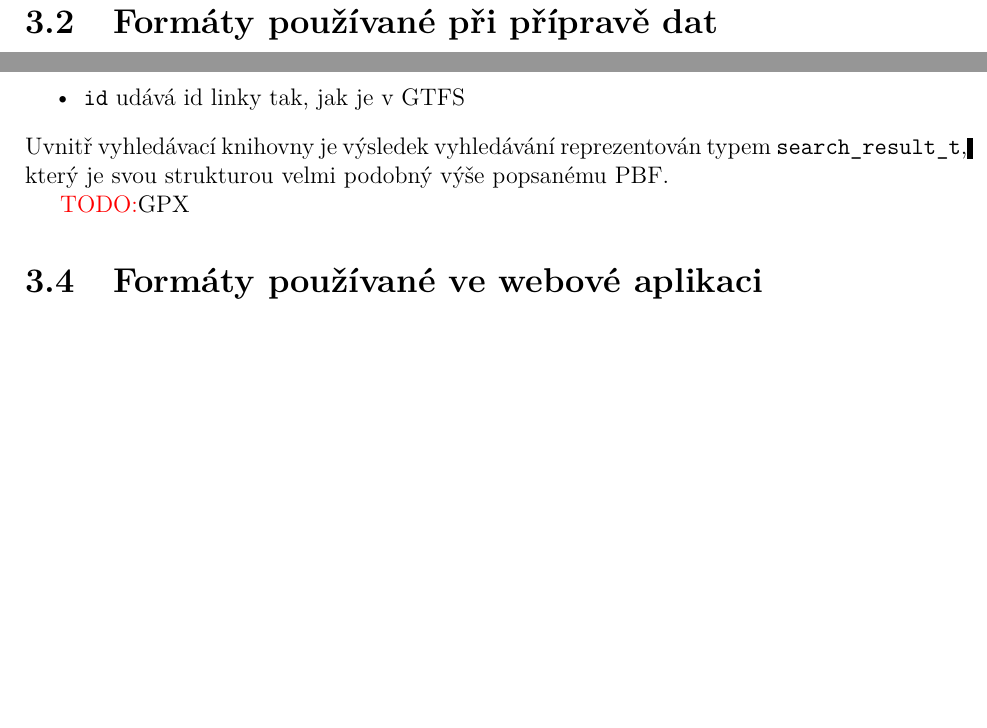
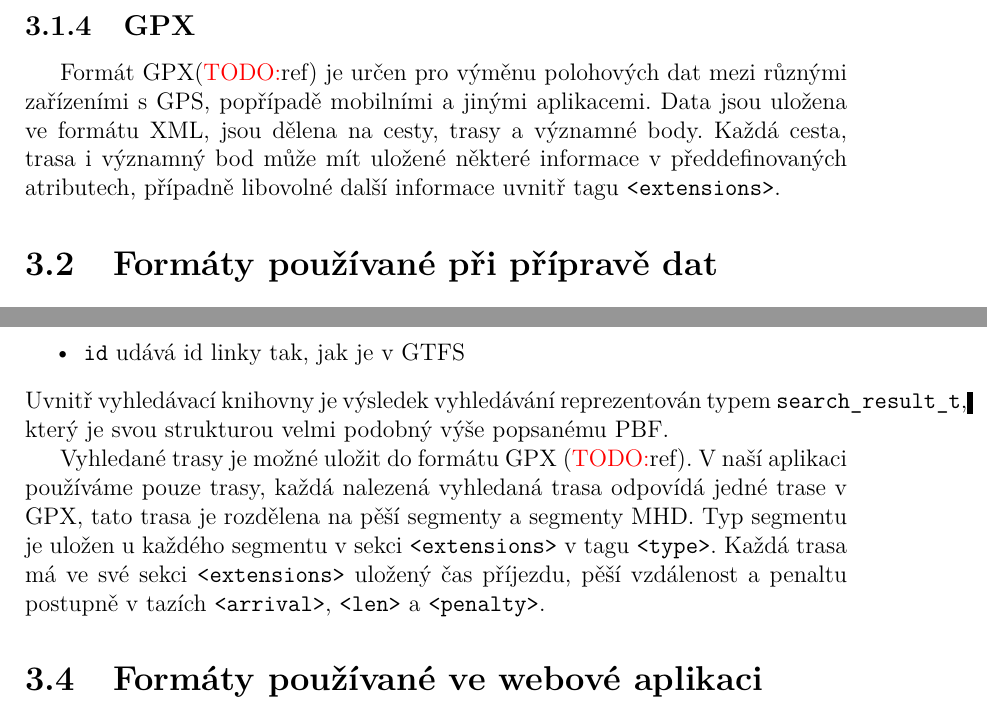
Before and after one commit to xtompok/osmawalk, a LaTeX thesis (text/mgr/cs/prace.tex, which reads text/mgr/cs/formaty-dat.tex): two parts of pages 15 and 21 of 42, joined at a grey line, cut at the place of the change, the shorter picture padded with empty space. Compiled offline with pdfLaTeX.

Commit message:
Writing text (about output formats).

```diff
--- a/text/mgr/cs/formaty-dat.tex
+++ b/text/mgr/cs/formaty-dat.tex
@@ -39,6 +39,13 @@ geografických informací. Z hlediska syntaxe se jedná o korektní JSON, který
 ale předepsanou strukturu a názvy položek. Umožňuje ukládat body, linie, plochy,
 multipolygony a další objekty spolu s jejich atributy a je nativně podporován
 většinou JavaScriptových knihoven pro zobrazování mapových dat.
+
+\subsection{GPX}
+Formát GPX(\TODO ref) je určen pro výměnu polohových dat mezi různými zařízeními s GPS,
+popřípadě mobilními a jinými aplikacemi. Data jsou uložena ve formátu XML, jsou
+dělena na cesty, trasy a významné body. Každá cesta, trasa i významný bod může
+mít uložené některé informace v předdefinovaných atributech, případně libovolné
+další informace uvnitř tagu {\tt <extensions>}.
 
 \section{Formáty používané při přípravě dat}
 \TODO PBF
@@ -313,7 +320,12 @@ obsahuje následující položky:
 Uvnitř vyhledávací knihovny je výsledek vyhledávání reprezentován typem {\tt
 search\_result\_t}, který je svou strukturou velmi podobný výše popsanému PBF.
 
-\TODO GPX
+Vyhledané trasy je možné uložit do formátu GPX (\TODO ref). V naší aplikaci používáme pouze trasy, každá
+nalezená vyhledaná trasa odpovídá jedné trase v GPX, tato trasa je rozdělena na
+pěší segmenty a segmenty MHD. Typ segmentu je uložen u každého segmentu v sekci
+{\tt <extensions>} v tagu {\tt <type>}. Každá trasa má ve své sekci {\tt
+<extensions>} uložený čas příjezdu, pěší vzdálenost a penaltu postupně v tazích
+{\tt <arrival>}, {\tt <len>} a {\tt <penalty>}.
 
 \section{Formáty používané ve webové aplikaci}
 \subsection{Výsledky vyhledávání}
```
